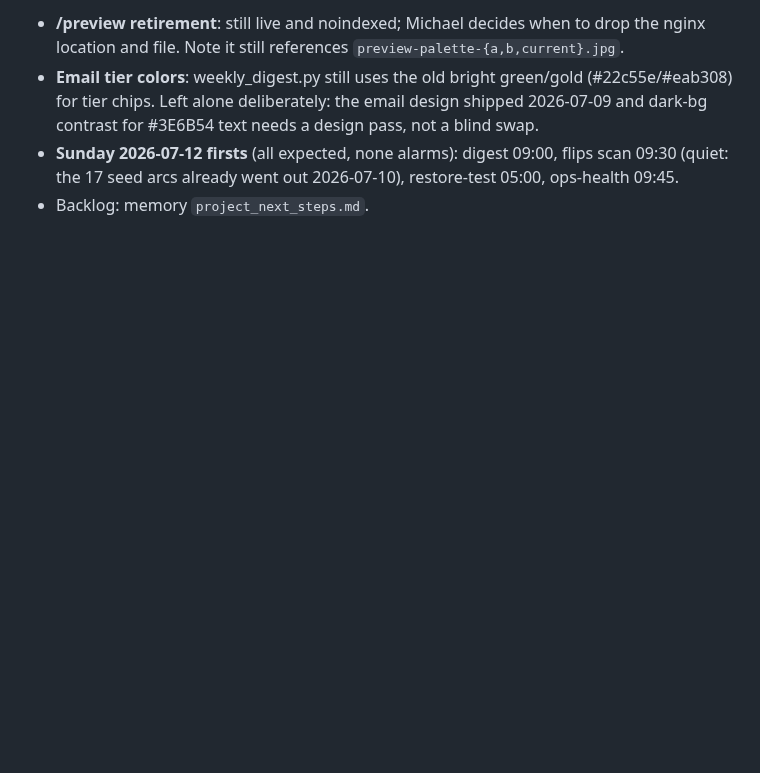
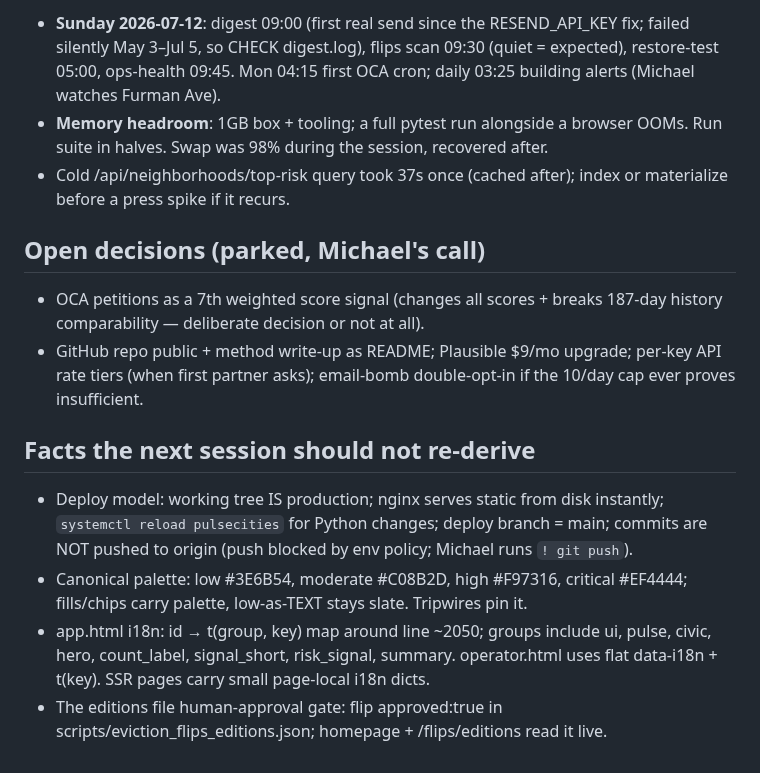
Before and after one commit to michaelespin15-code/pulsecities, a Markdown page: docs/CHECKPOINT.md, the part around one of its changes. Rendered like a GitHub page; blank space fills up the shorter version.

```diff
--- a/docs/CHECKPOINT.md
+++ b/docs/CHECKPOINT.md
@@ -40,10 +70,30 @@ reloaded, editions endpoint answering `{"week":null,"arc":null}` until Sunday.
 
-- **/preview retirement**: still live and noindexed; Michael decides when to drop the
-  nginx location and file. Note it still references `preview-palette-{a,b,current}.jpg`.
-- **Email tier colors**: weekly_digest.py still uses the old bright green/gold
-  (#22c55e/#eab308) for tier chips. Left alone deliberately: the email design shipped
-  2026-07-09 and dark-bg contrast for #3E6B54 text needs a design pass, not a blind swap.
-- **Sunday 2026-07-12 firsts** (all expected, none alarms): digest 09:00, flips scan
-  09:30 (quiet: the 17 seed arcs already went out 2026-07-10), restore-test 05:00,
-  ops-health 09:45.
-- Backlog: memory `project_next_steps.md`.
+- **Sunday 2026-07-12**: digest 09:00 (first real send since the RESEND_API_KEY fix;
+  failed silently May 3–Jul 5, so CHECK digest.log), flips scan 09:30 (quiet =
+  expected), restore-test 05:00, ops-health 09:45. Mon 04:15 first OCA cron;
+  daily 03:25 building alerts (Michael watches Furman Ave).
+- **Memory headroom**: 1GB box + tooling; a full pytest run alongside a browser OOMs.
+  Run suite in halves. Swap was 98% during the session, recovered after.
+- Cold /api/neighborhoods/top-risk query took 37s once (cached after); index or
+  materialize before a press spike if it recurs.
+
+## Open decisions (parked, Michael's call)
+
+- OCA petitions as a 7th weighted score signal (changes all scores + breaks 187-day
+  history comparability — deliberate decision or not at all).
+- GitHub repo public + method write-up as README; Plausible $9/mo upgrade;
+  per-key API rate tiers (when first partner asks); email-bomb double-opt-in if the
+  10/day cap ever proves insufficient.
+
+## Facts the next session should not re-derive
+
+- Deploy model: working tree IS production; nginx serves static from disk instantly;
+  `systemctl reload pulsecities` for Python changes; deploy branch = main; commits
+  are NOT pushed to origin (push blocked by env policy; Michael runs `! git push`).
+- Canonical palette: low #3E6B54, moderate #C08B2D, high #F97316, critical #EF4444;
+  fills/chips carry palette, low-as-TEXT stays slate. Tripwires pin it.
+- app.html i18n: id → t(group, key) map around line ~2050; groups include ui, pulse,
+  civic, hero, count_label, signal_short, risk_signal, summary. operator.html uses
+  flat data-i18n + t(key). SSR pages carry small page-local i18n dicts.
+- The editions file human-approval gate: flip approved:true in
+  scripts/eviction_flips_editions.json; homepage + /flips/editions read it live.
```
Also changed, not shown: other parts of docs/CHECKPOINT.md (+63 -33 lines).
